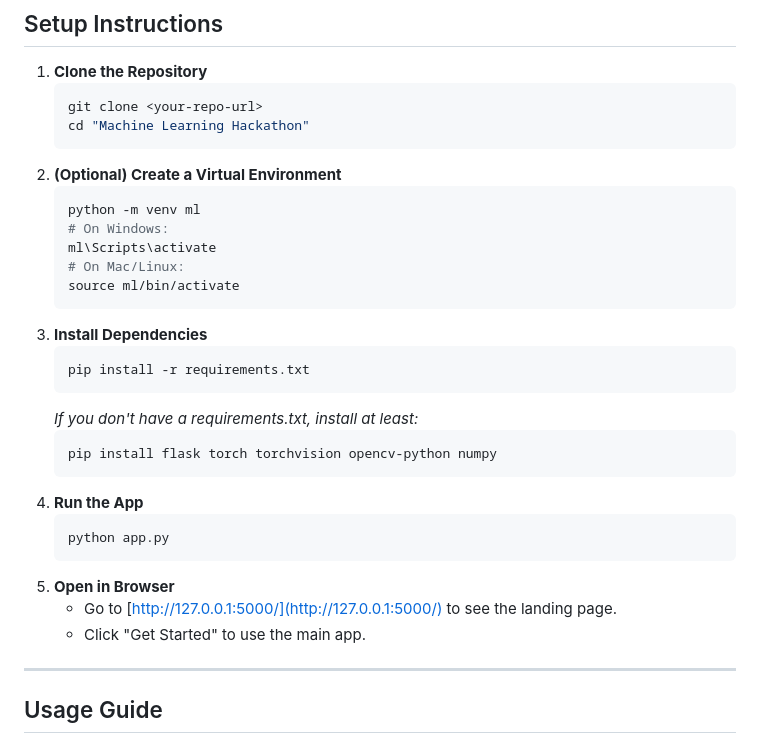
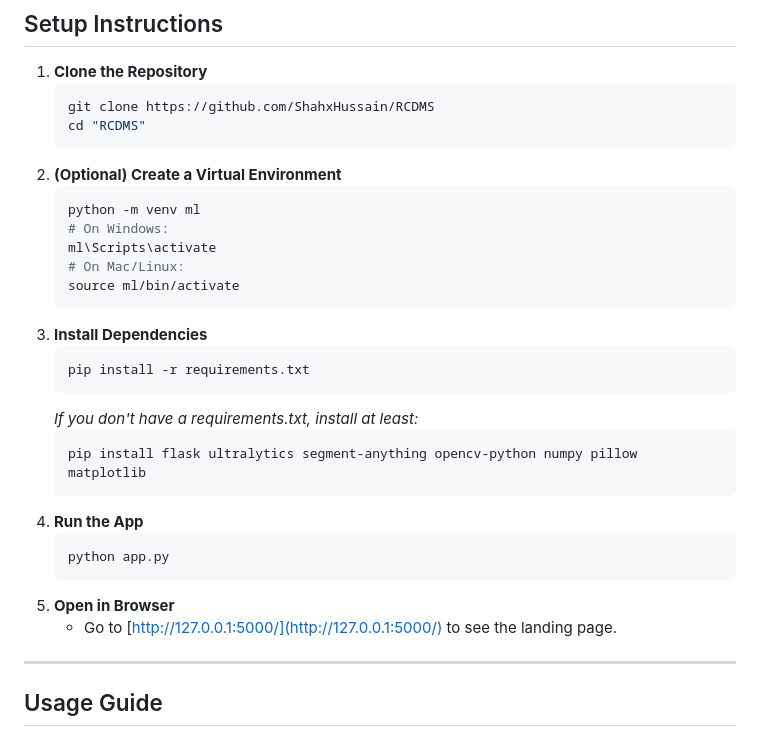
Before and after one commit to ShahxHussain/RCDMS, a Markdown page: README.md, the part around the change. Drawn GitHub-style.

````diff
--- a/README.md
+++ b/README.md
@@ -119,8 +119,8 @@ Upload a replacement or modified part and view the final result.
 
 1. **Clone the Repository**
    ```bash
-   git clone <your-repo-url>
-   cd "Machine Learning Hackathon"
+   git clone https://github.com/ShahxHussain/RCDMS
+   cd "RCDMS"
    ```
 2. **(Optional) Create a Virtual Environment**
    ```bash
@@ -136,7 +136,7 @@ Upload a replacement or modified part and view the final result.
    ```
    _If you don't have a requirements.txt, install at least:_
    ```bash
-   pip install flask torch torchvision opencv-python numpy
+   pip install flask ultralytics segment-anything opencv-python numpy pillow matplotlib
    ```
 4. **Run the App**
    ```bash
@@ -144,7 +144,6 @@ Upload a replacement or modified part and view the final result.
    ```
 5. **Open in Browser**
    - Go to [http://127.0.0.1:5000/](http://127.0.0.1:5000/) to see the landing page.
-   - Click "Get Started" to use the main app.
 
 ---
 
````
